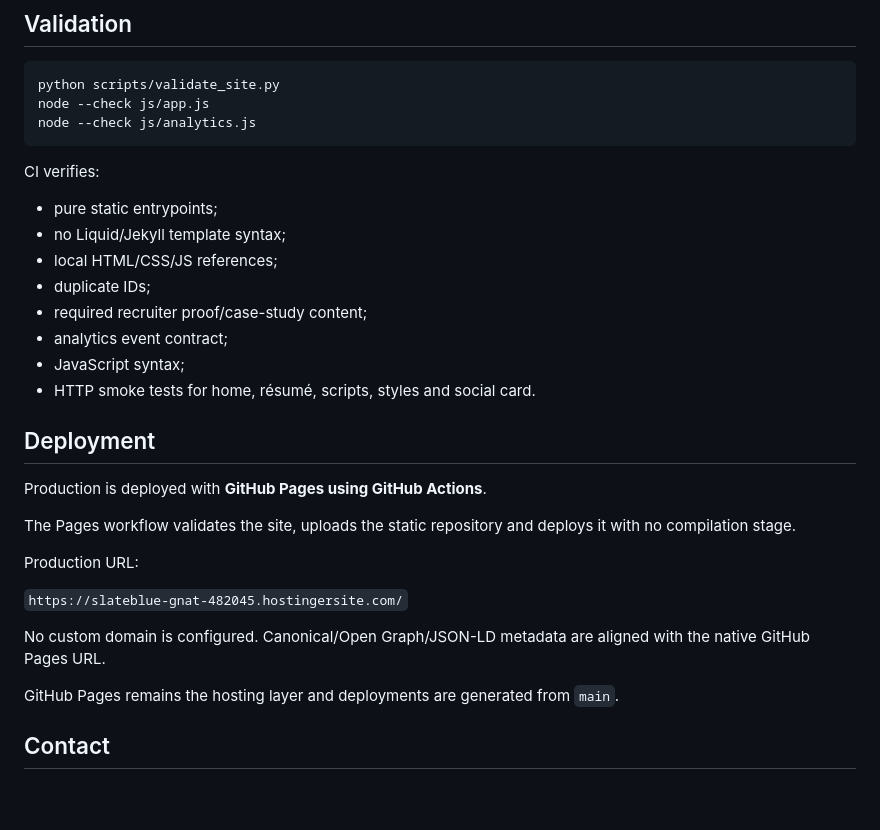
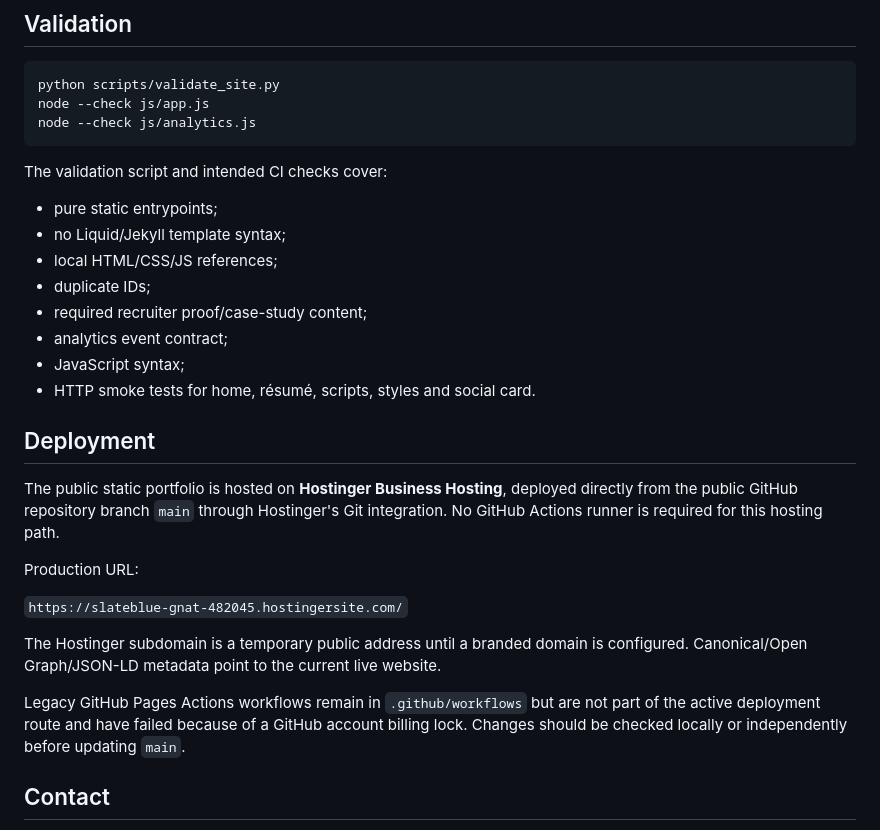
Before and after one commit to vfreis/vfr-portifolio, a Markdown page: README.md, the part around the change. GitHub-like rendering; blank space fills up the shorter version.

Commit message:
Document Hostinger deployment as active route; mark GitHub Pages workflows legacy

````diff
--- a/README.md
+++ b/README.md
@@ -88,7 +88,7 @@ node --check js/app.js
 node --check js/analytics.js
 ```
 
-CI verifies:
+The validation script and intended CI checks cover:
 
 - pure static entrypoints;
 - no Liquid/Jekyll template syntax;
@@ -101,17 +101,15 @@ CI verifies:
 
 ## Deployment
 
-Production is deployed with **GitHub Pages using GitHub Actions**.
-
-The Pages workflow validates the site, uploads the static repository and deploys it with no compilation stage.
+The public static portfolio is hosted on **Hostinger Business Hosting**, deployed directly from the public GitHub repository branch `main` through Hostinger's Git integration. No GitHub Actions runner is required for this hosting path.
 
 Production URL:
 
 `https://slateblue-gnat-482045.hostingersite.com/`
 
-No custom domain is configured. Canonical/Open Graph/JSON-LD metadata are aligned with the native GitHub Pages URL.
+The Hostinger subdomain is a temporary public address until a branded domain is configured. Canonical/Open Graph/JSON-LD metadata point to the current live website.
 
-GitHub Pages remains the hosting layer and deployments are generated from `main`.
+Legacy GitHub Pages Actions workflows remain in `.github/workflows` but are not part of the active deployment route and have failed because of a GitHub account billing lock. Changes should be checked locally or independently before updating `main`.
 
 ## Contact
 
````
